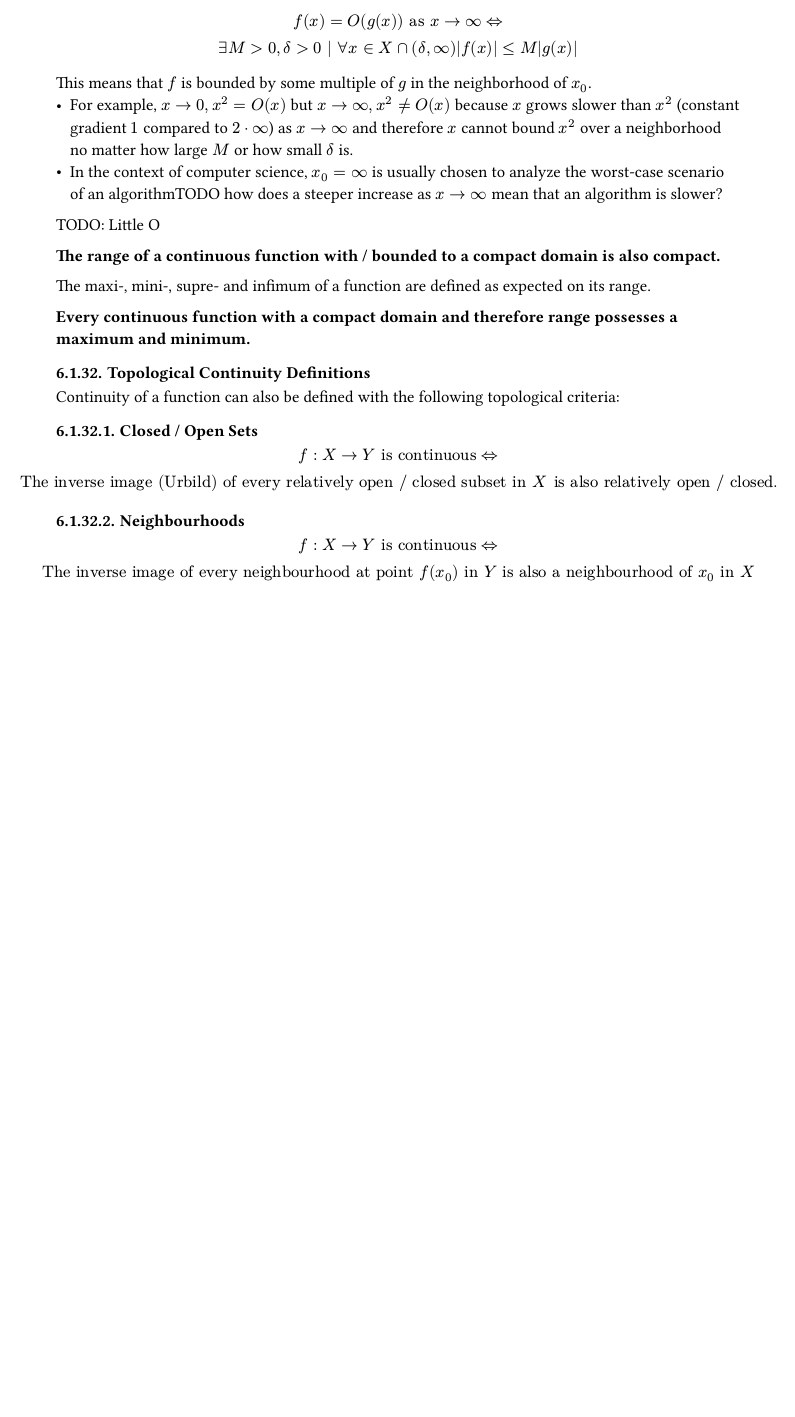
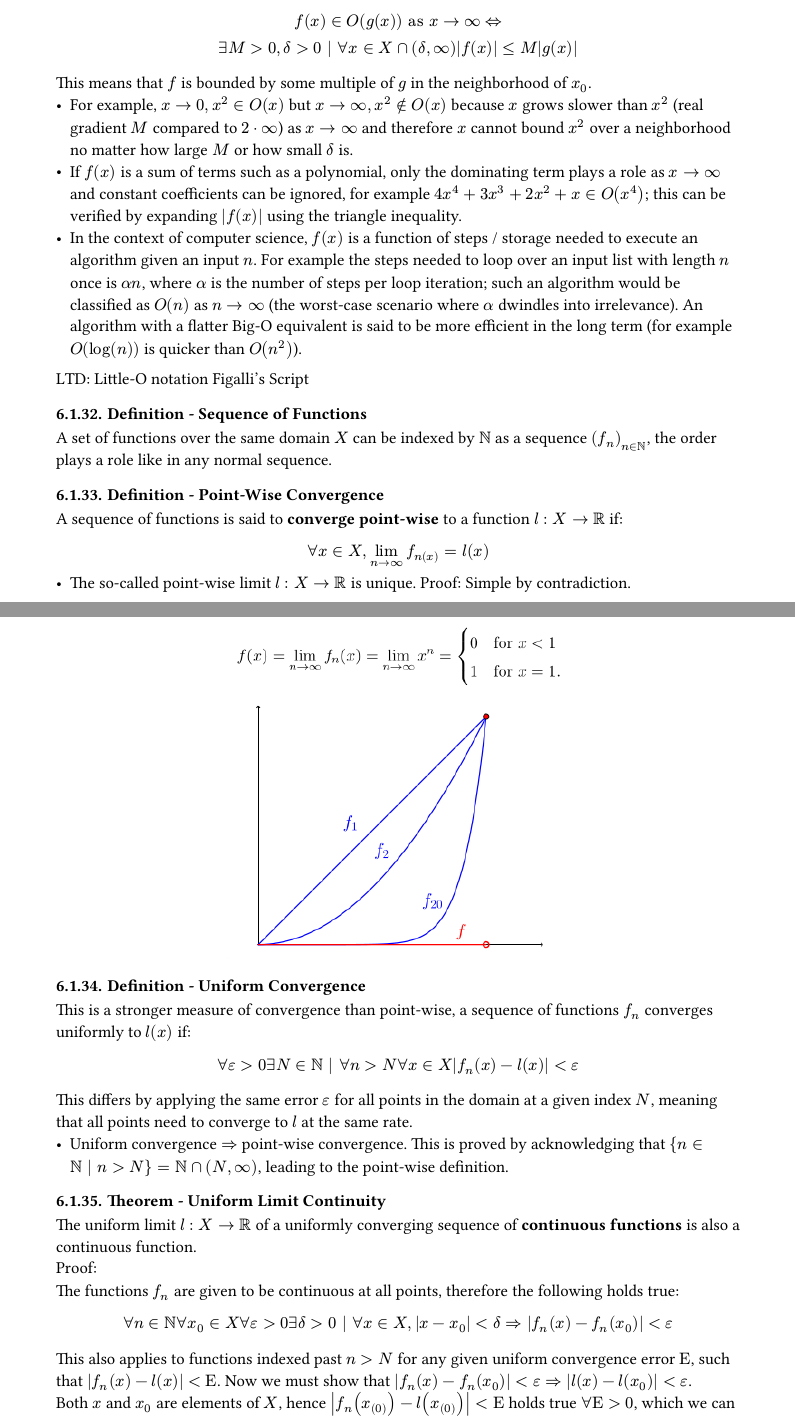
Before and after one commit to kalekdev/uni, a Typst document (semester-1/analysis-1/notes.typ): part of page 33 of 33 before the commit and two parts of pages 33 and 34 of 34 after it, the two joined at a grey line, cut so that both start at the same text, the shorter picture padded with empty space. The pictures show the PDF file semester-1/analysis-1/notes.pdf that the author committed with the source.

Commit message:
Uniform continuity notes

```diff
--- a/semester-1/analysis-1/notes.typ
+++ b/semester-1/analysis-1/notes.typ
@@ -1163,8 +1163,6 @@ $
 $
-  f(x) = O(g(x)) "as" x-> x_0 <=>\
+  f(x) in O(g(x)) "as" x-> x_0 <=>\
   exists M > 0, delta > 0 | forall x in X sect (x_0 - delta, x_0 + delta) abs(f(x))<= M abs(g(x))\
 $
 In the case of $x_0 -> oo$:
 $
-  f(x) = O(g(x)) "as" x-> oo <=>\
-  exists M > 0, delta > 0 | forall x in X sect (delta, oo) abs(f(x))<= M abs(g(x))
@@ -1174,7 +1173,8 @@ This means that $f$ is bounded by some multiple of $g$ in the neighborhood of $x
-- In the context of computer science, $x_0 = oo$ is usually chosen to analyze the worst-case scenario of an algorithmTODO how does a steeper increase as $x-> oo$ mean that an algorithm is slower?
+- For example, $x-> 0, x^2 in O(x)$ but $x->oo, x^2 in.not O(x)$ because $x$ grows slower than $x^2$ (real gradient $M$ compared to $2 dot oo$) as $x->oo$ and therefore $x$ cannot bound $x^2$ over a neighborhood no matter how large $M$ or how small $delta$ is.
+- If $f(x)$ is a sum of terms such as a polynomial, only the dominating term plays a role as $x->oo$ and constant coefficients can be ignored, for example $4x^4 + 3x^3+2x^2 + x in O(x^4)$; this can be verified by expanding $abs(f(x))$ using the triangle inequality.
+- In the context of computer science, $f(x)$ is a function of steps / storage needed to execute an algorithm given an input $n$. For example the steps needed to loop over an input list with length $n$ once is $alpha n$, where $alpha$ is the number of steps per loop iteration; such an algorithm would be classified as $O(n)$ as $n->oo$ (the worst-case scenario where $alpha$ dwindles into irrelevance). An algorithm with a flatter Big-O equivalent is said to be more efficient in the long term (for example $O(log(n))$ is quicker than $O(n^2)$).
 
-TODO: Little O
+LTD: Little-O notation Figalli's Script
 
-*The range of a continuous function with / bounded to a compact domain is also compact.*
+/ Definition - Sequence of Functions: A set of functions over the same domain $X$ can be indexed by $NN$ as a sequence $(f_n)_(n in NN)$, the order plays a role like in any normal sequence.
 
-The maxi-, mini-, supre- and infimum of a function are defined as expected on its range.
@@ -1181,17 +1186,28 @@ The maxi-, mini-, supre- and infimum of a function are defined as expected on it
+#figure(
+  image("images/pointwise-convergence.png", width: 50%),
+) <fig-pointwise-convergence>
 
-*Every continuous function with a compact domain and therefore range possesses a maximum and minimum.*
+/ Definition - Uniform Convergence: This is a stronger measure of convergence than point-wise, a sequence of functions $f_n$ converges uniformly to $l(x)$ if:
+$
+  forall epsilon > 0 exists N in NN | forall n > N forall x in X abs(f_n (x) - l(x)) < epsilon
+$
+This differs by applying the same error $epsilon$ for all points in the domain at a given index $N$, meaning that all points need to converge to $l$ at the same rate.
+- Uniform convergence $=>$ point-wise convergence. This is proved by acknowledging that ${n in NN | n > N} = NN sect (N, oo)$, leading to the point-wise definition.
 
-=== Topological Continuity Definitions
-Continuity of a function can also be defined with the following topological criteria:
+/ Theorem - Uniform Limit Continuity: The uniform limit $l: X -> RR$ of a uniformly converging sequence of *continuous functions* is also a continuous function.\
+Proof:\
+The functions $f_n$ are given to be continuous at all points, therefore the following holds true:
+$
+  forall n in NN forall x_0 in X forall epsilon > 0 exists delta > 0 | forall x in X, abs(x - x_0) < delta => abs(f_n (x) - f_n (x_0)) < epsilon
+$
+This also applies to functions indexed past $n > N$ for any given uniform convergence error $Epsilon$, such that $abs(f_n (x) - l(x)) < Epsilon$. Now we must show that $abs(f_n (x) - f_n (x_0)) < epsilon => abs(l(x) - l(x_0)) < epsilon$.\
+Both $x$ and $x_0$ are elements of $X$, hence $abs(f_n (x_((0))) - l(x_((0)))) < Epsilon$ holds true $forall Epsilon > 0$, which we can combine using the Triangle inequality to achieve our goal:
+$
+  abs(l(x) - l(x_0))) <= abs(l(x) - f_n (x)) + abs(f_n (x_0) - l(x_0))+ abs(f_n (x) - f_n (x_0)) < 3Epsilon\
+  => abs(l(x) - l(x_0)) < epsilon qed
+$
+- Unlike uniform convergence, point-wise convergence does not guarantee continuity of $l$.
 
-==== Closed / Open Sets
-$
-  f: X -> Y "is continuous" <=>\ "The inverse image (Urbild) of every relatively open / closed subset in" X "is also relatively open / closed."
-$
+TODO: Exercises 3.1
 
-==== Neighbourhoods
-$
-  f: X -> Y "is continuous" <=>\ "The inverse image of every neighbourhood at point" f(
-    x_0
-  ) "in" Y "is also a neighbourhood of" x_0 "in" X
-$
+= Series
```
Also changed, not shown: semester-1/analysis-1/images/pointwise-convergence.png (added), semester-1/analysis-1/itet-notes.pdf, semester-1/analysis-1/notes.pdf, semester-1/analysis-1/notes.typ (10 more changed lines), 1 other file.
